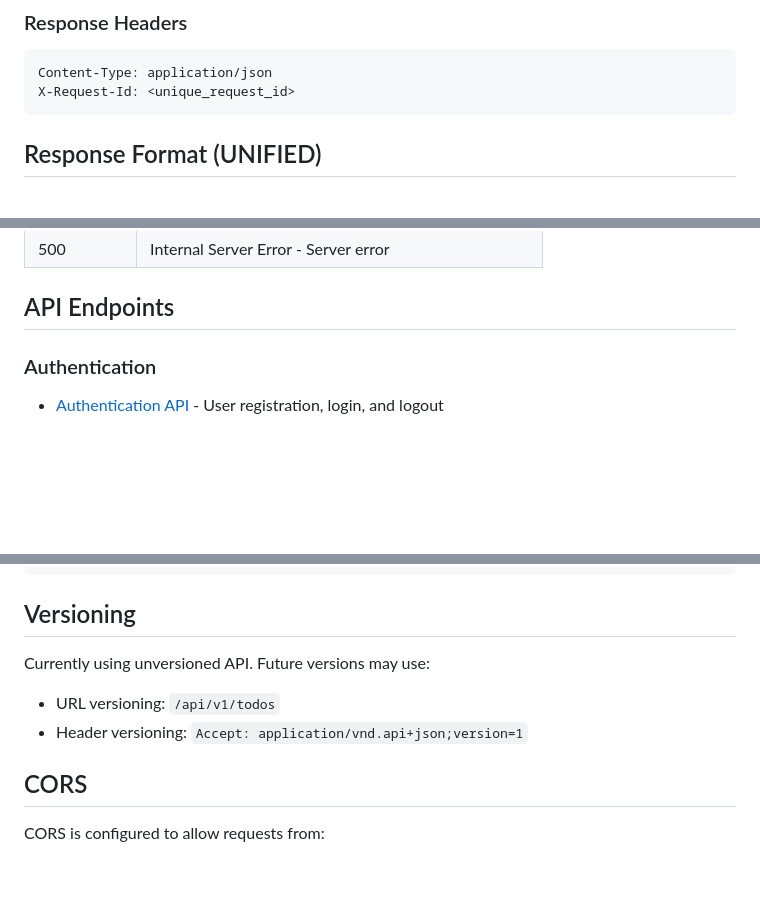
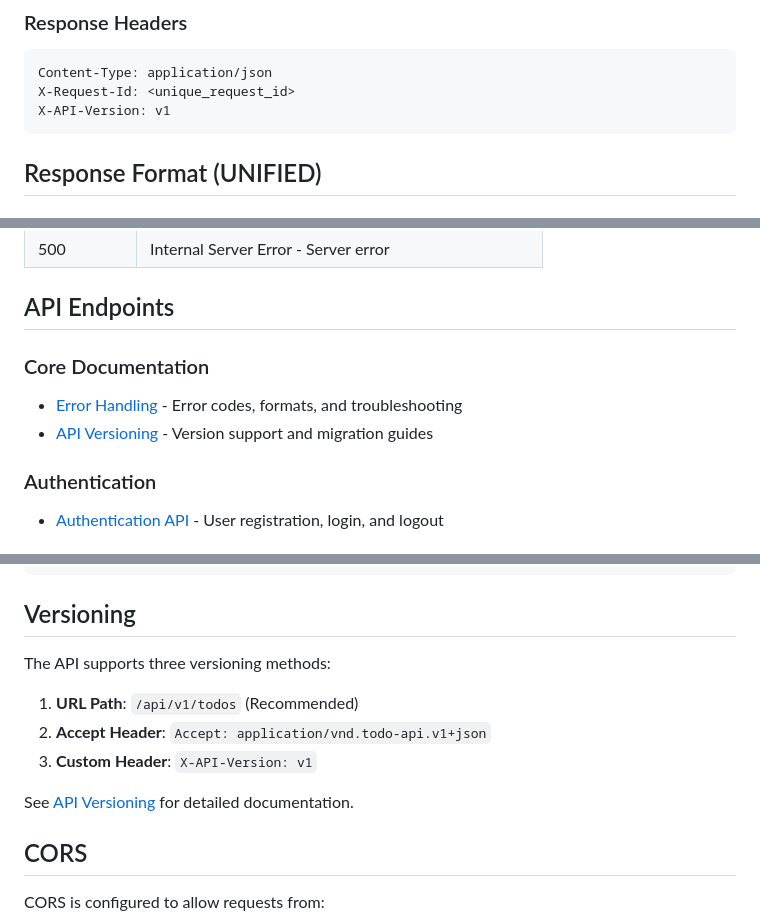
Before and after one commit to purupurupu/next-rails, a Markdown page: docs/api/README.md, 3 parts joined by grey strips. GitHub-like rendering; blank space fills up the shorter version.

````diff
--- a/docs/api/README.md
+++ b/docs/api/README.md
@@ -30,6 +32,7 @@ Authorization: Bearer <jwt_token>
 ```
 Content-Type: application/json
 X-Request-Id: <unique_request_id>
+X-API-Version: v1
 ```
 
 ## Response Format (UNIFIED)
@@ -101,6 +105,10 @@ X-Request-Id: <unique_request_id>
 | 500 | Internal Server Error - Server error |
 
 ## API Endpoints
+
+### Core Documentation
+- [Error Handling](./errors.md) - Error codes, formats, and troubleshooting
+- [API Versioning](./versioning.md) - Version support and migration guides
 
 ### Authentication
 - [Authentication API](./authentication.md) - User registration, login, and logout
@@ -151,9 +159,13 @@ X-RateLimit-Reset: 1640995200
 
 ## Versioning
 
-Currently using unversioned API. Future versions may use:
-- URL versioning: `/api/v1/todos`
-- Header versioning: `Accept: application/vnd.api+json;version=1`
+The API supports three versioning methods:
+
+1. **URL Path**: `/api/v1/todos` (Recommended)
+2. **Accept Header**: `Accept: application/vnd.todo-api.v1+json`
+3. **Custom Header**: `X-API-Version: v1`
+
+See [API Versioning](./versioning.md) for detailed documentation.
 
 ## CORS
 
````
Also changed, not shown: other parts of docs/api/README.md (+38 -19 lines).
